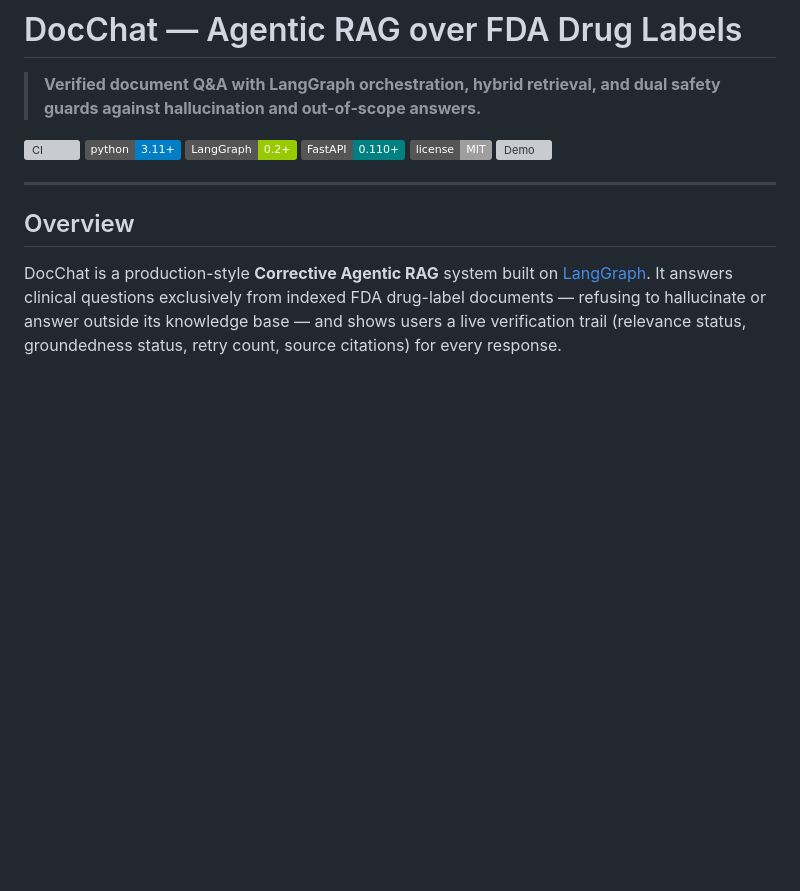
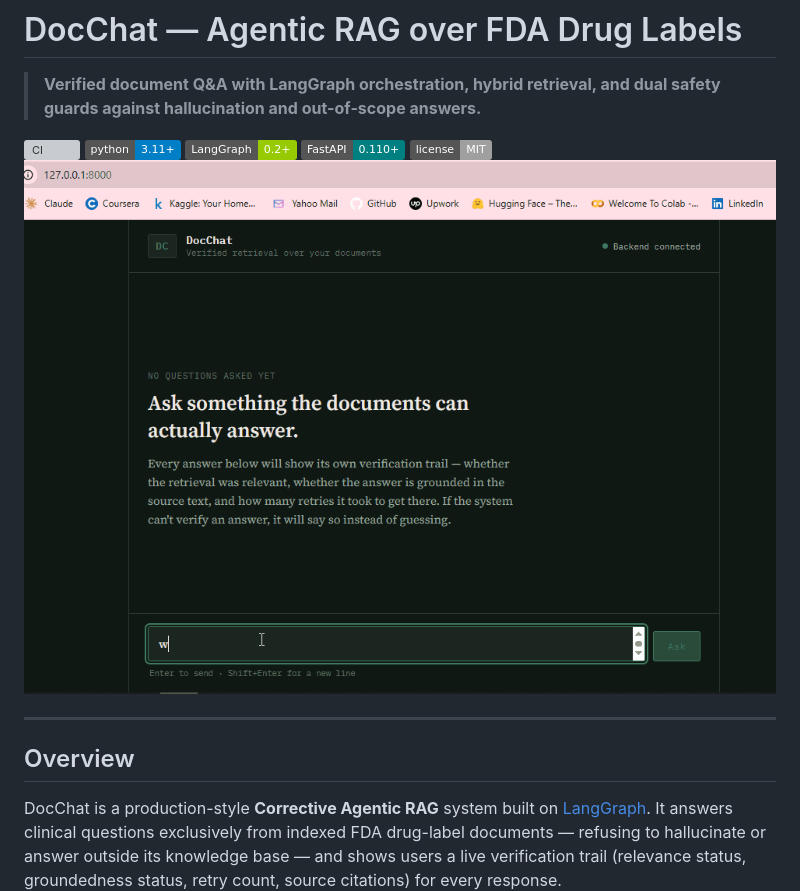
Before and after one commit to ehabelshridy/DocChat-agentic, a Markdown page: README.md, the part around the change. GitHub-like rendering; badges without logos; blank space fills up the shorter version; grey boxes are pictures that could not be loaded.

Commit message:
Update demo image in README.md

```diff
--- a/README.md
+++ b/README.md
@@ -7,7 +7,7 @@
 ![LangGraph](https://img.shields.io/badge/LangGraph-0.2+-green)
 ![FastAPI](https://img.shields.io/badge/FastAPI-0.110+-teal)
 ![License](https://img.shields.io/badge/license-MIT-lightgrey)
-![Demo](demo.gif)
+![Demo](DocChat.gif)
 
 ---
 
```
